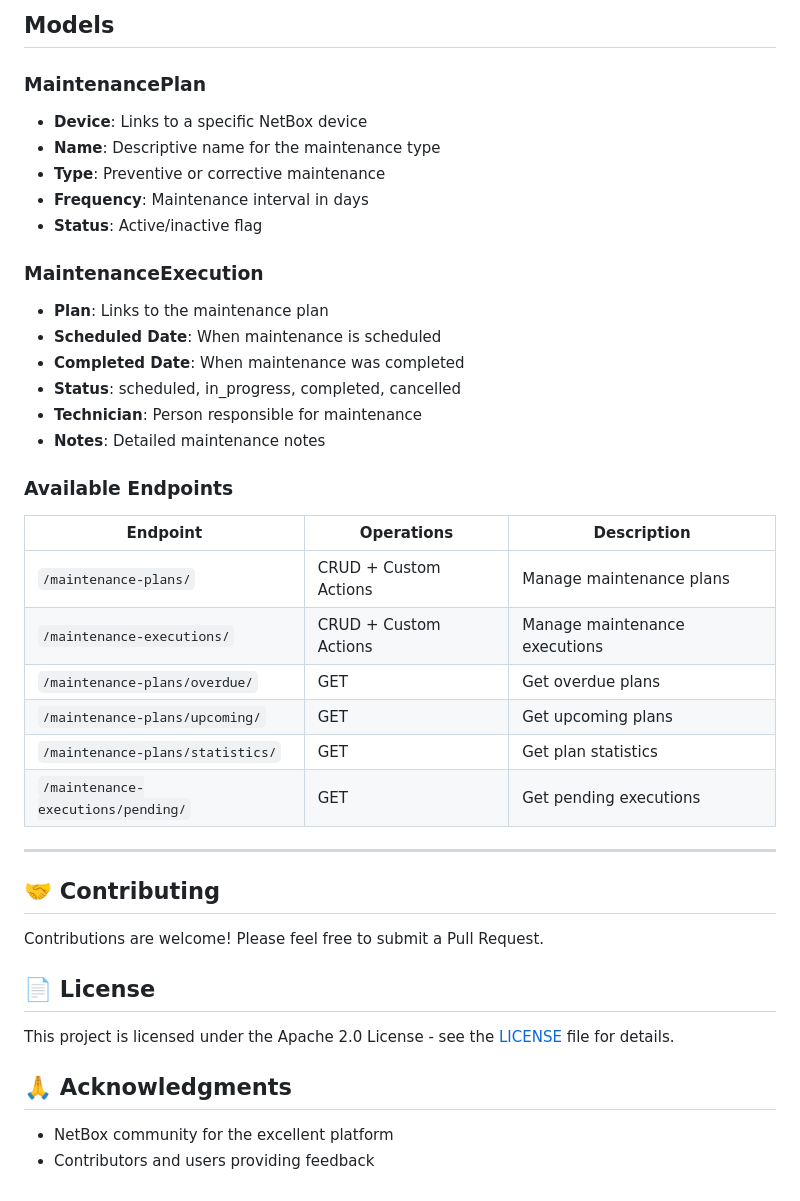
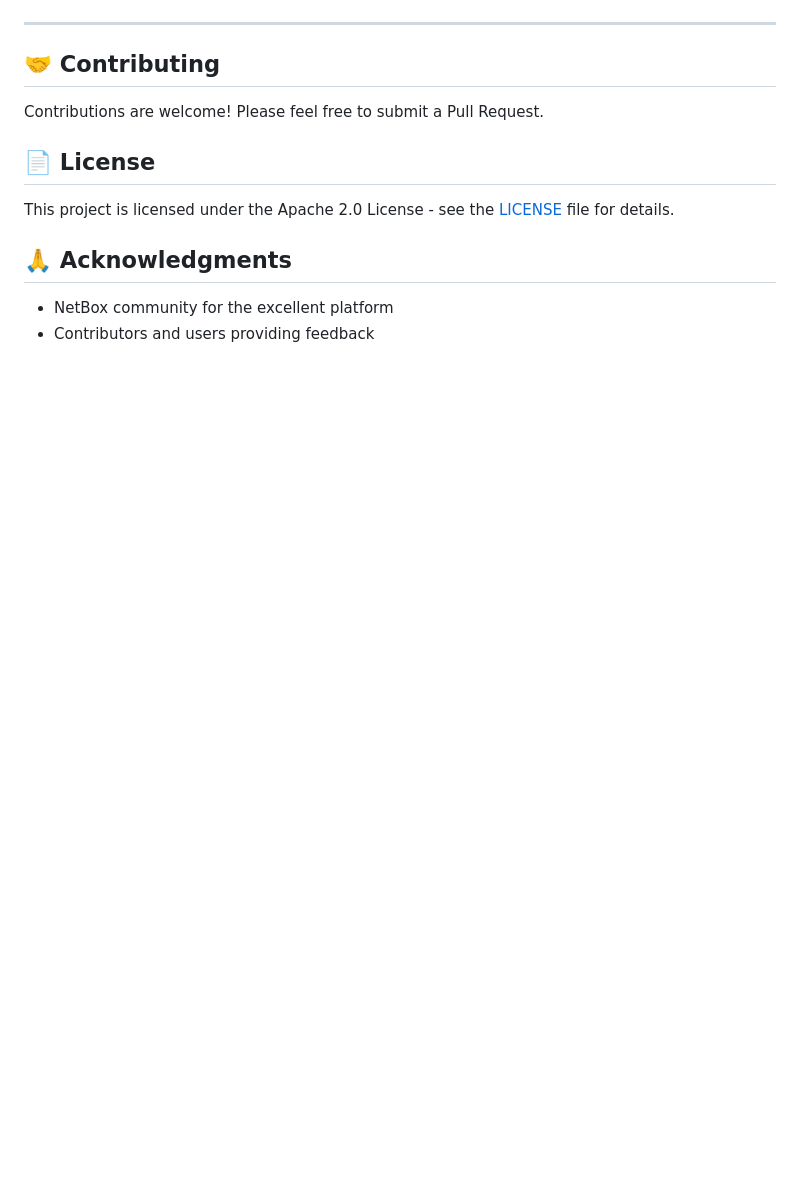
Before and after one commit to diegogodoy06/netbox-maintenance-device, a Markdown page: README.md, the part around one of its changes. Drawn GitHub-style; blank space fills up the shorter version.

```diff
--- a/README.md
+++ b/README.md
@@ -206,35 +163,4 @@ docker compose restart netbox netbox-worker
-## Models
-
-### MaintenancePlan
-- **Device**: Links to a specific NetBox device
-- **Name**: Descriptive name for the maintenance type
-- **Type**: Preventive or corrective maintenance
-- **Frequency**: Maintenance interval in days
-- **Status**: Active/inactive flag
-
-### MaintenanceExecution
-- **Plan**: Links to the maintenance plan
-- **Scheduled Date**: When maintenance is scheduled
-- **Completed Date**: When maintenance was completed
-- **Status**: scheduled, in_progress, completed, cancelled
-- **Technician**: Person responsible for maintenance
-- **Notes**: Detailed maintenance notes
-
-
-### Available Endpoints
-
-| Endpoint | Operations | Description |
-|----------|------------|-------------|
-| `/maintenance-plans/` | CRUD + Custom Actions | Manage maintenance plans |
-| `/maintenance-executions/` | CRUD + Custom Actions | Manage maintenance executions |
-| `/maintenance-plans/overdue/` | GET | Get overdue plans |
-| `/maintenance-plans/upcoming/` | GET | Get upcoming plans |
-| `/maintenance-plans/statistics/` | GET | Get plan statistics |
-| `/maintenance-executions/pending/` | GET | Get pending executions |
-
-
 ---
-
 
 ## 🤝 Contributing
 
```
Also changed, not shown: other parts of README.md (+24 -67 lines), USAGE.md (added, +314 -0 lines).
